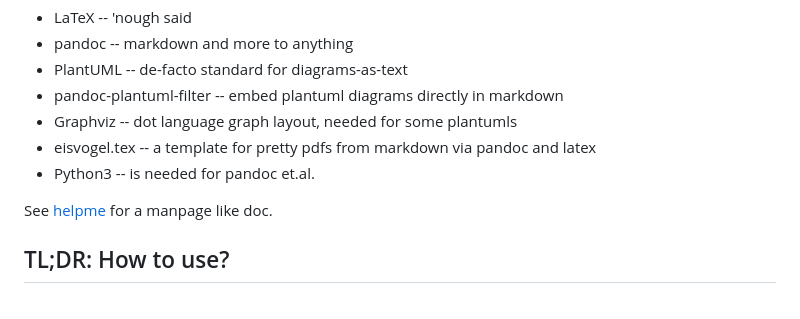
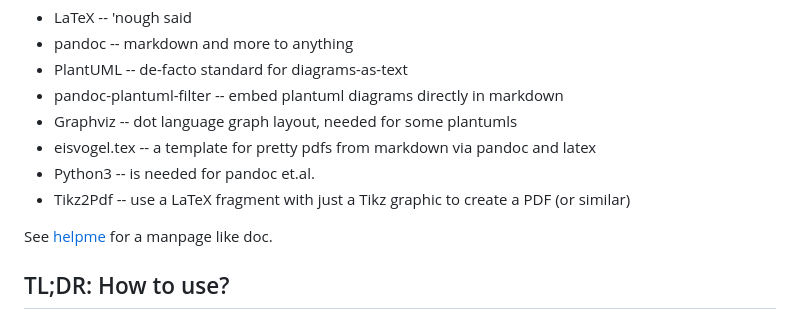
Before and after one commit to towi/pretty-pdf, a Markdown page: README.md, the part around the change. GitHub-like rendering.

```diff
--- a/README.md
+++ b/README.md
@@ -8,6 +8,7 @@ All-in-one documentation conversion solution:
  - Graphviz -- dot language graph layout, needed for some plantumls
  - eisvogel.tex -- a template for pretty pdfs from markdown via pandoc and latex
  - Python3 -- is needed for pandoc et.al.
+ - Tikz2Pdf -- use a LaTeX fragment with just a Tikz graphic to create a PDF (or similar)
 
 See [helpme](app/helpme.md) for a manpage like doc.
 
```
